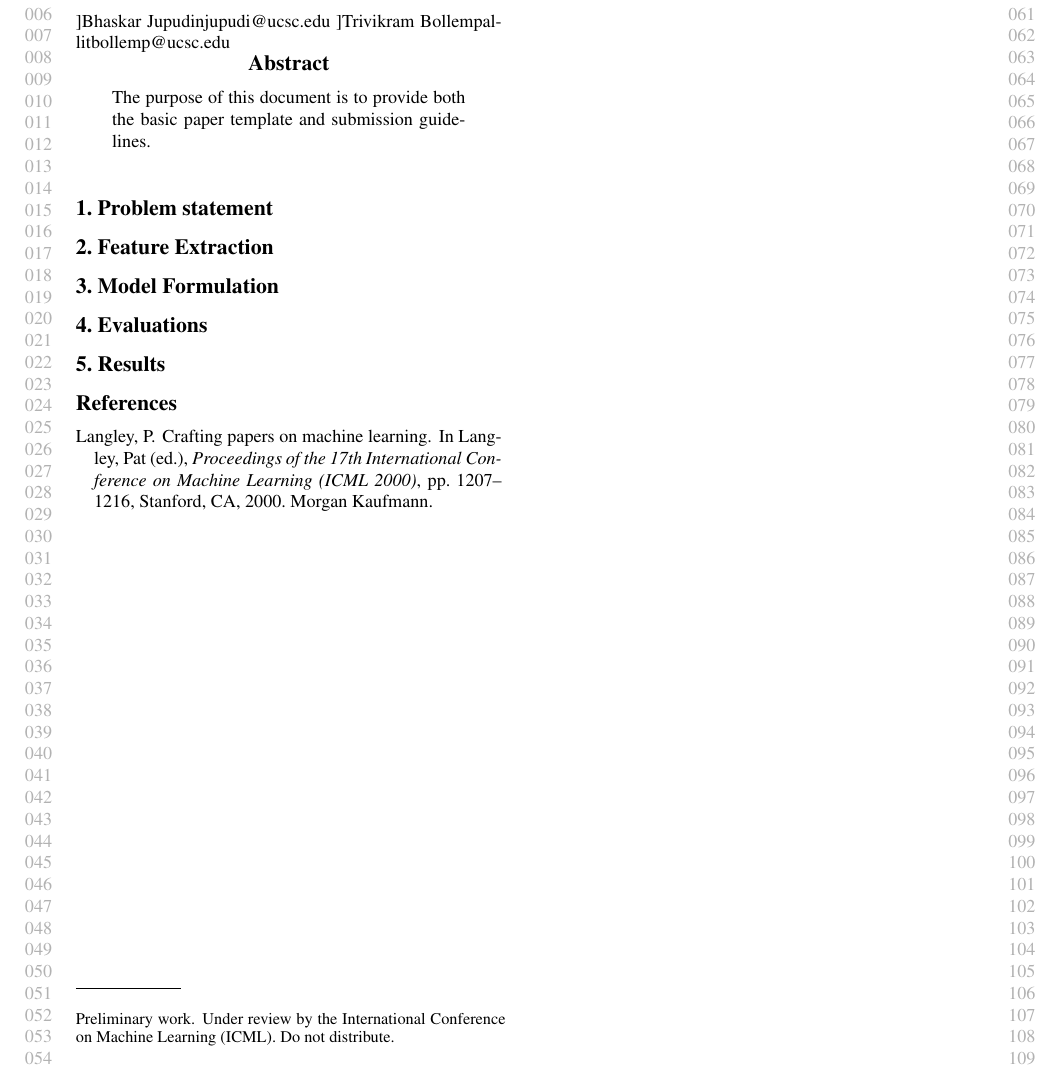
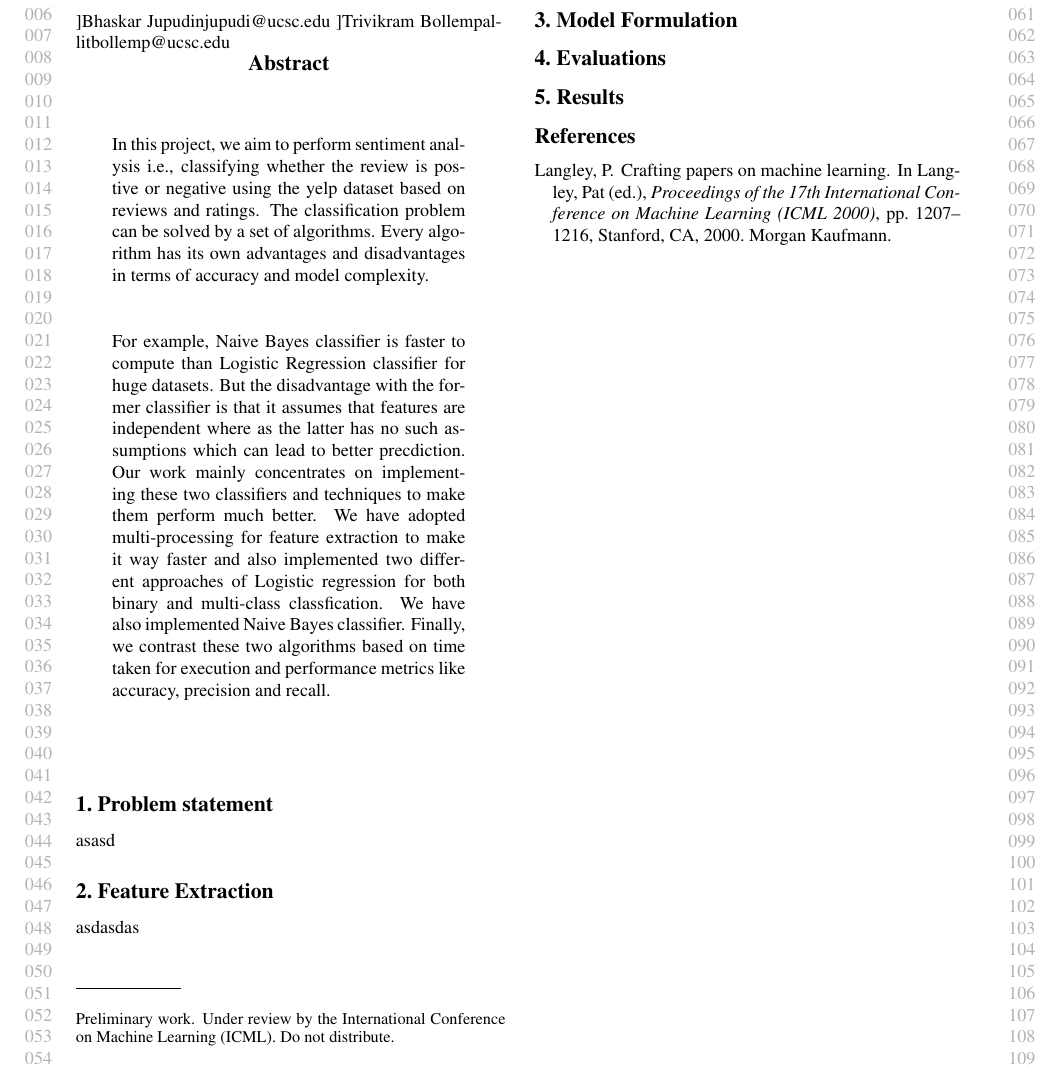
Before and after one commit to jupudibhaskar967/CMPS-242-Project, a LaTeX problem sheet (icml2015stylefiles/example_paper.tex): part of the page, cut so that both start at the same text. Compiled offline with pdfLaTeX.

Commit message:
in progress - abstract

```diff
--- a/icml2015stylefiles/example_paper.tex
+++ b/icml2015stylefiles/example_paper.tex
@@ -66,12 +66,16 @@
 \icmlauthor[2]{Trivikram Bollempalli}{tbollemp@ucsc.edu}
 
 \begin{abstract}
-The purpose of this document is to provide both the basic paper template and
-submission guidelines.
+In this project, we aim to perform sentiment analysis i.e., classifying whether the review is postive or negative using the yelp dataset based on reviews and ratings. The classification problem can be solved by a set of algorithms. Every algorithm has its own advantages and disadvantages in terms of accuracy and model complexity.
+
+For example, Naive Bayes classifier is faster to compute than Logistic Regression classifier for huge datasets. But the disadvantage with the former classifier is that it assumes that features are independent where as the latter has no such assumptions which can lead to better precdiction. Our work mainly concentrates on implementing these two classifiers and techniques to make them perform much better. We have adopted multi-processing for feature extraction to make it way faster and also implemented two different approaches of Logistic regression for both binary and multi-class classfication. We have also implemented Naive Bayes classifier. Finally, we contrast these two algorithms based on time taken for execution and performance metrics like accuracy, precision and recall.
 \end{abstract}
 
 \section{Problem statement}
+asasd
+
 \section{Feature Extraction}
+asdasdas
 \section{Model Formulation}
 \section{Evaluations}
 \section{Results}
```
Also changed, not shown: icml2015stylefiles/example_paper.pdf, 2 other files.
